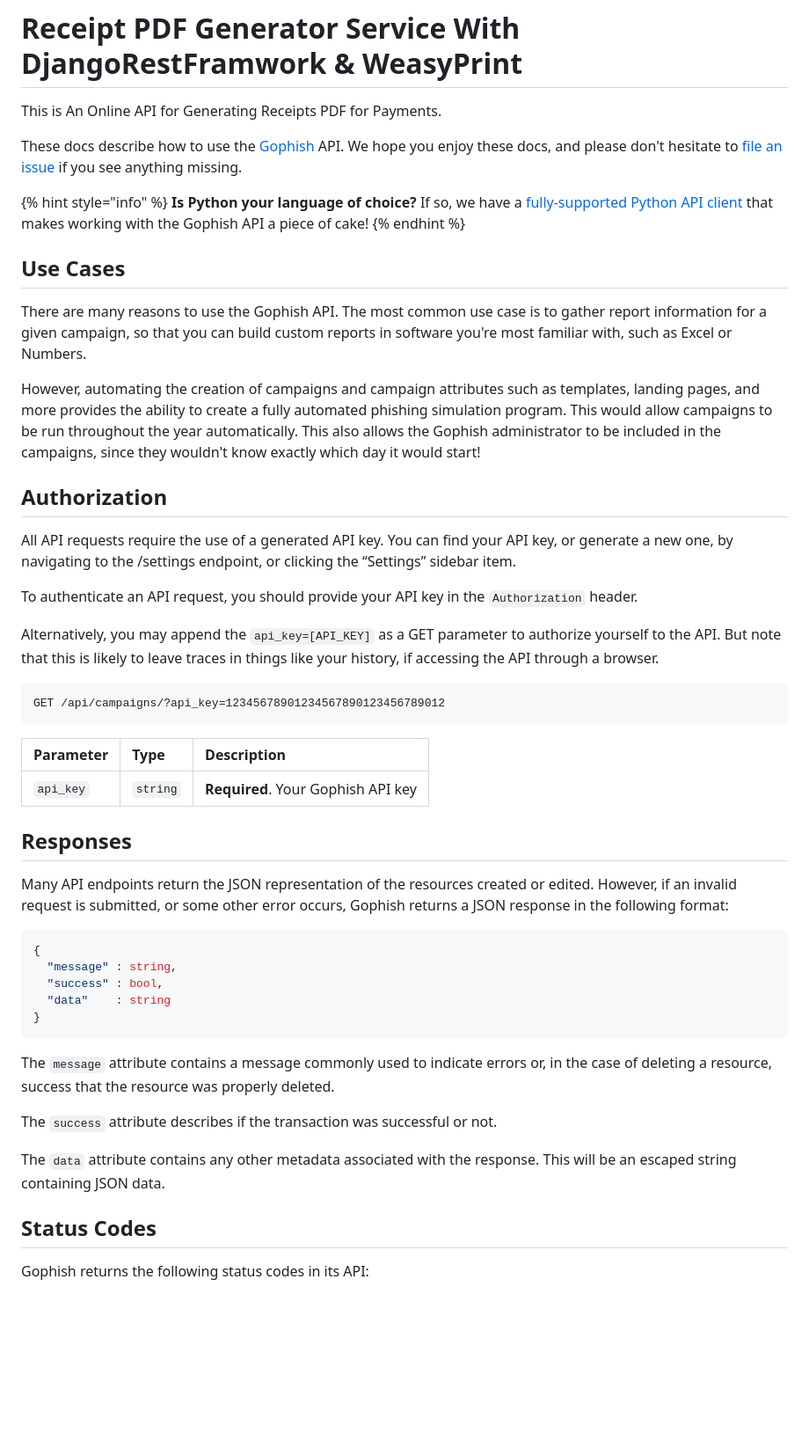
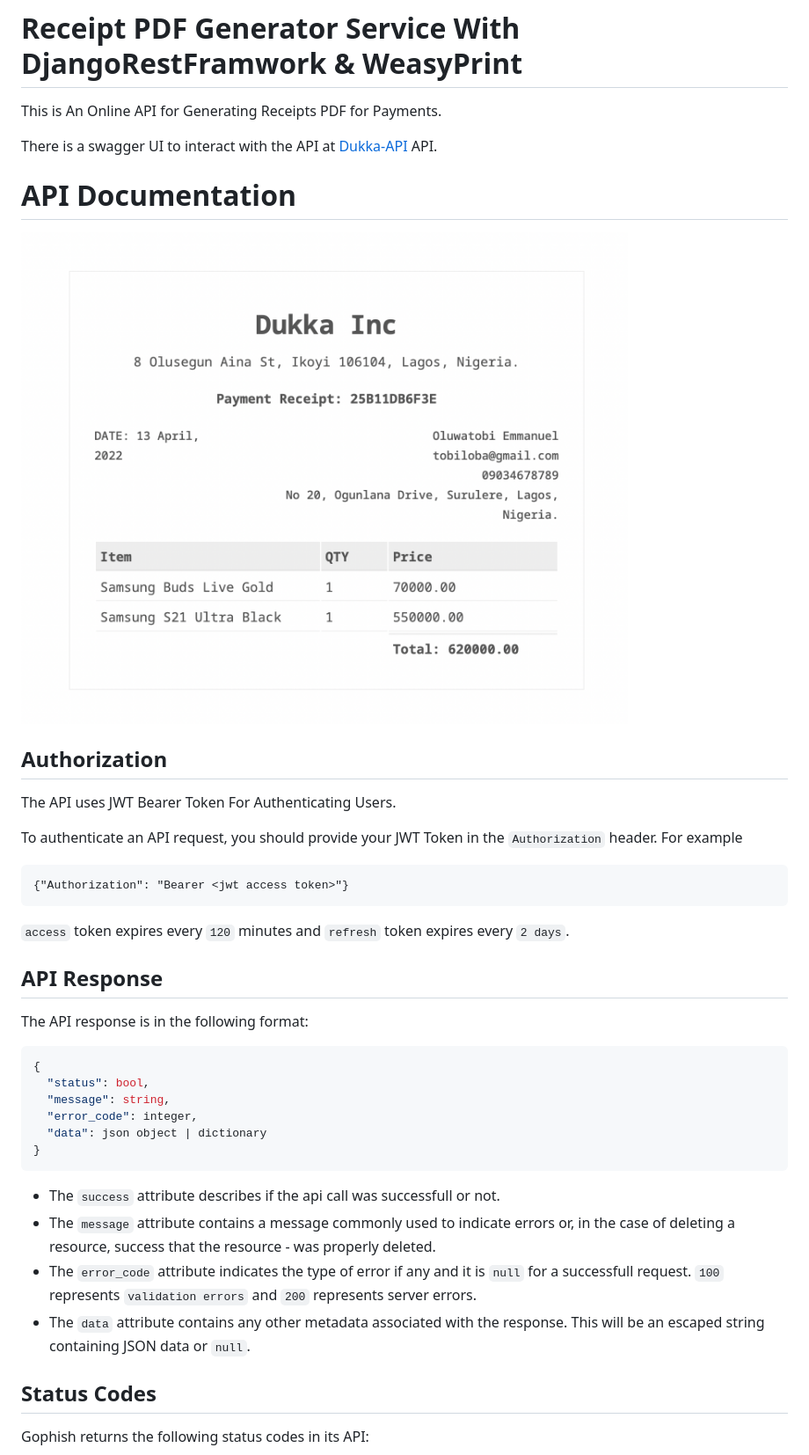
Before and after one commit to Tee-py/pdf-receipt-generator, a Markdown page: README.md, the part around the change printed below. Shown: that part at 88% size. Rendered like a GitHub page; pictures changed too: recpt.png (added); blank space fills up the shorter version.

````diff
--- a/README.md
+++ b/README.md
@@ -2,51 +2,39 @@
 
 This is An Online API for Generating Receipts PDF for Payments.
 
-These docs describe how to use the [Gophish](https://getgophish.com) API. We hope you enjoy these docs, and please don't hesitate to [file an issue](https://github.com/gophish/gophish/issues/new) if you see anything missing.
+There is a swagger UI to interact with the API at [Dukka-API](https://dukka-app.herokuapp.com/api/docs/) API.
 
-{% hint style="info" %}
-**Is Python your language of choice?** If so, we have a [fully-supported Python API client](https://docs.getgophish.com/python-api-client/) that makes working with the Gophish API a piece of cake!
-{% endhint %}
 
-## Use Cases
+# API Documentation
 
-There are many reasons to use the Gophish API. The most common use case is to gather report information for a given campaign, so that you can build custom reports in software you're most familiar with, such as Excel or Numbers.
-
-However, automating the creation of campaigns and campaign attributes such as templates, landing pages, and more provides the ability to create a fully automated phishing simulation program. This would allow campaigns to be run throughout the year automatically. This also allows the Gophish administrator to be included in the campaigns, since they wouldn't know exactly which day it would start!
+![Sample Receipt](/recpt.png)
 
 ## Authorization
 
-All API requests require the use of a generated API key. You can find your API key, or generate a new one, by navigating to the /settings endpoint, or clicking the “Settings” sidebar item.
+The API uses JWT Bearer Token For Authenticating Users.
 
-To authenticate an API request, you should provide your API key in the `Authorization` header.
+To authenticate an API request, you should provide your JWT Token in the `Authorization` header. For example
 
-Alternatively, you may append the `api_key=[API_KEY]` as a GET parameter to authorize yourself to the API. But note that this is likely to leave traces in things like your history, if accessing the API through a browser.
+```
+{"Authorization": "Bearer <jwt access token>"}
+```
+`access` token expires every `120` minutes and `refresh` token expires every `2 days`.
 
-```http
-GET /api/campaigns/?api_key=12345678901234567890123456789012
-```
+## API Response
 
-| Parameter | Type | Description |
-| :--- | :--- | :--- |
-| `api_key` | `string` | **Required**. Your Gophish API key |
-
-## Responses
-
-Many API endpoints return the JSON representation of the resources created or edited. However, if an invalid request is submitted, or some other error occurs, Gophish returns a JSON response in the following format:
-
+The API response is in the following format:
 ```javascript
 {
-  "message" : string,
-  "success" : bool,
-  "data"    : string
+  "status": bool,
+  "message": string,
+  "error_code": integer,
+  "data": json object | dictionary
 }
 ```
-
-The `message` attribute contains a message commonly used to indicate errors or, in the case of deleting a resource, success that the resource was properly deleted.
-
-The `success` attribute describes if the transaction was successful or not.
-
-The `data` attribute contains any other metadata associated with the response. This will be an escaped string containing JSON data.
+- The `success` attribute describes if the api call was successfull or not.
+- The `message` attribute contains a message commonly used to indicate errors or, in the case of deleting a resource, success that the resource - was properly deleted.
+- The `error_code` attribute indicates the type of error if any and it is `null` for a successfull request. `100` represents `validation errors` and `200` represents server errors.
+- The `data` attribute contains any other metadata associated with the response. This will be an escaped string containing JSON data or `null`.
 
 ## Status Codes
 
````
Also changed, not shown: other parts of README.md (+150 -0 lines), 1 other file.
